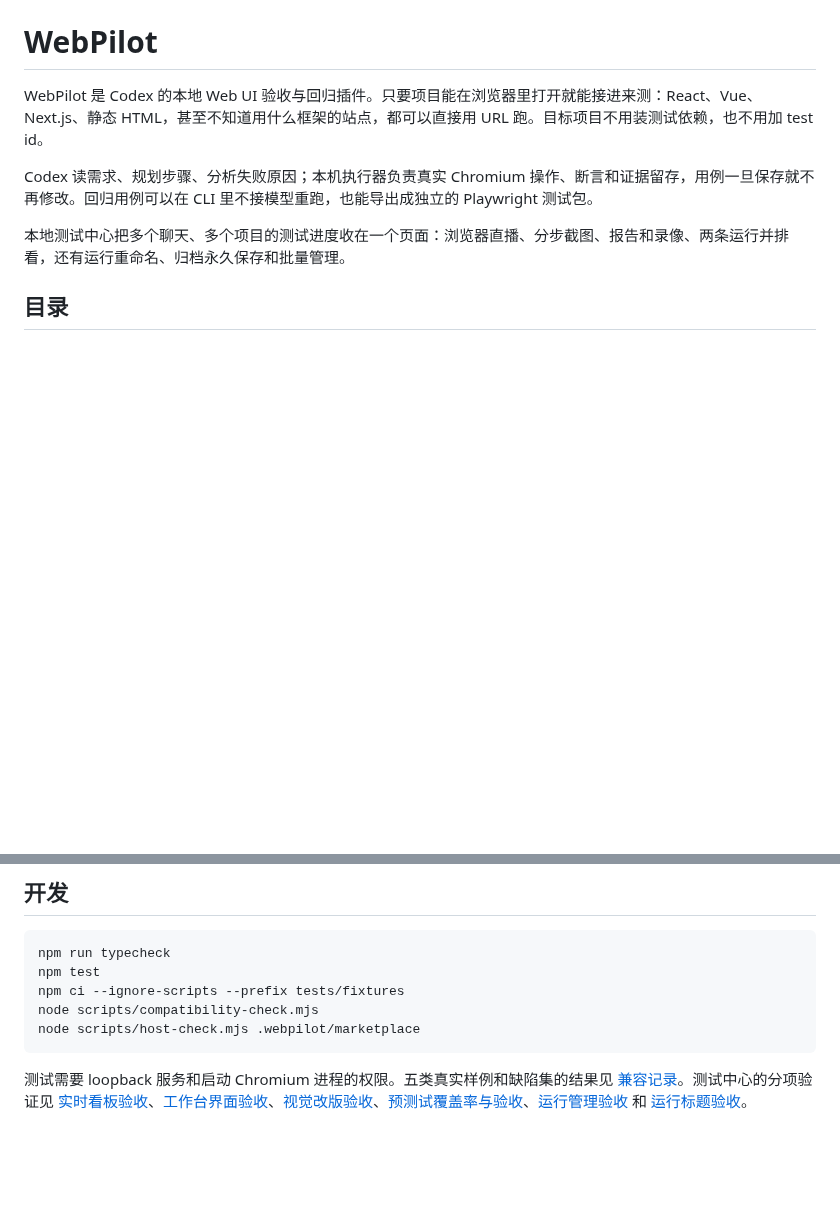
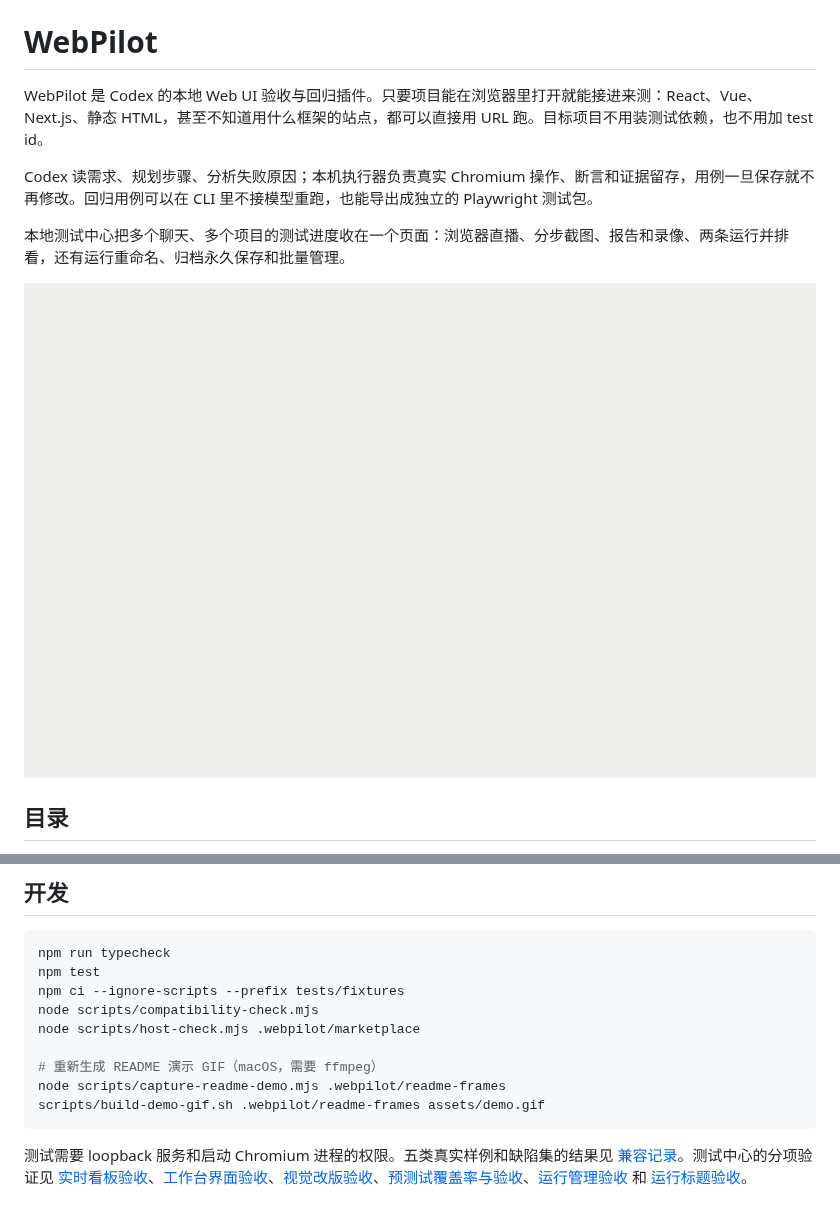
Before and after one commit to pandasir/webpilot, a Markdown page: README.md, 2 parts joined by grey strips. Drawn GitHub-style; pictures changed too: assets/demo.gif (added); blank space fills up the shorter version.

````diff
--- a/README.md
+++ b/README.md
@@ -5,6 +5,8 @@ WebPilot 是 Codex 的本地 Web UI 验收与回归插件。只要项目能在
 Codex 读需求、规划步骤、分析失败原因；本机执行器负责真实 Chromium 操作、断言和证据留存，用例一旦保存就不再修改。回归用例可以在 CLI 里不接模型重跑，也能导出成独立的 Playwright 测试包。
 
 本地测试中心把多个聊天、多个项目的测试进度收在一个页面：浏览器直播、分步截图、报告和录像、两条运行并排看，还有运行重命名、归档永久保存和批量管理。
+
+![WebPilot 本地测试中心：两条运行并排直播、步骤预期与实际结果、覆盖清单](assets/demo.gif)
 
 ## 目录
 
@@ -414,6 +416,10 @@ npm test
 npm ci --ignore-scripts --prefix tests/fixtures
 node scripts/compatibility-check.mjs
 node scripts/host-check.mjs .webpilot/marketplace
+
+# 重新生成 README 演示 GIF（macOS，需要 ffmpeg）
+node scripts/capture-readme-demo.mjs .webpilot/readme-frames
+scripts/build-demo-gif.sh .webpilot/readme-frames assets/demo.gif
 ```
 
 测试需要 loopback 服务和启动 Chromium 进程的权限。五类真实样例和缺陷集的结果见 [兼容记录](docs/compatibility.md)。测试中心的分项验证见 [实时看板验收](docs/dashboard-acceptance.md)、[工作台界面验收](docs/workspace-ui-acceptance.md)、[视觉改版验收](docs/dashboard-visual-refresh.md)、[预测试覆盖率与验收](docs/pretest-coverage-acceptance.md)、[运行管理验收](docs/run-management-acceptance.md) 和 [运行标题验收](docs/run-title-acceptance.md)。
````
Also changed, not shown: README.en.md (+6 -0 lines), 3 other files.
